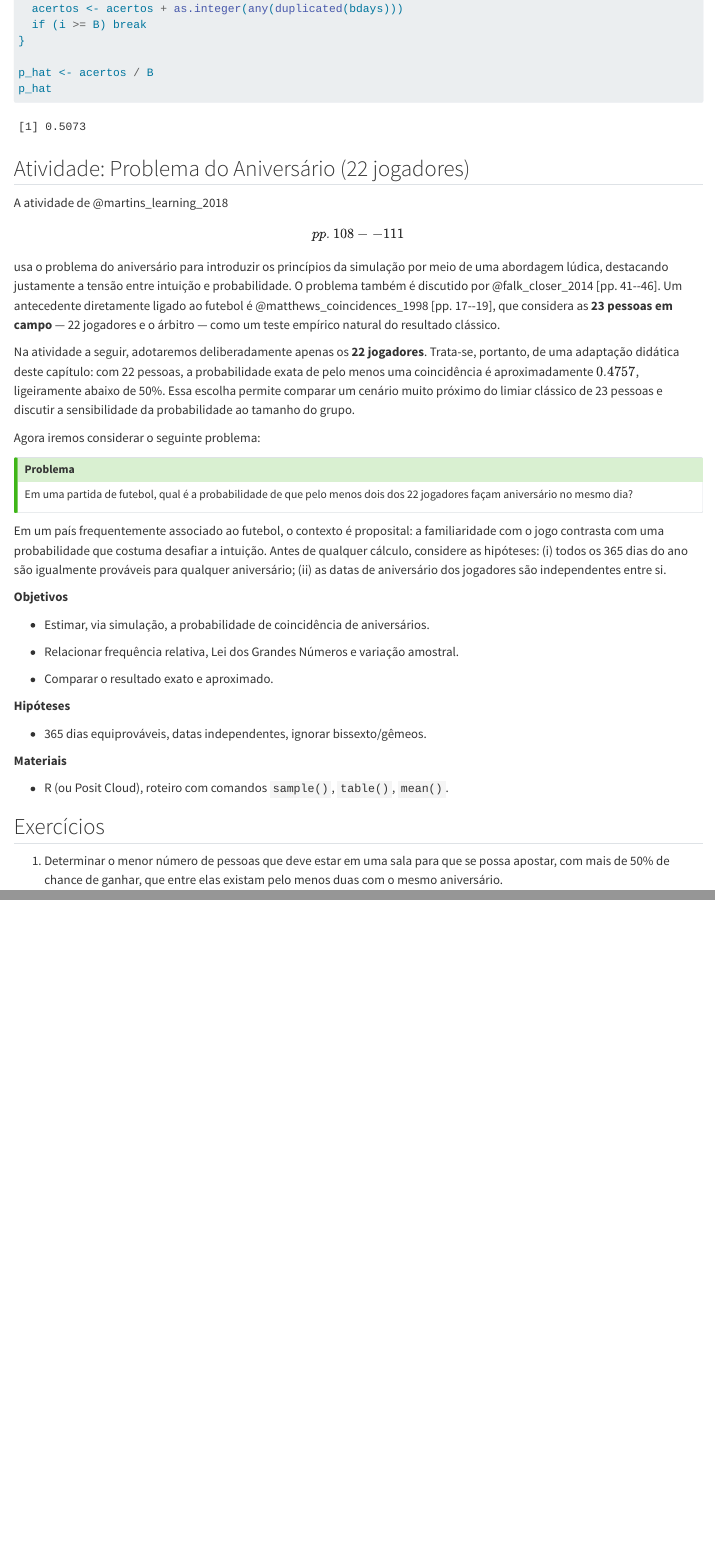
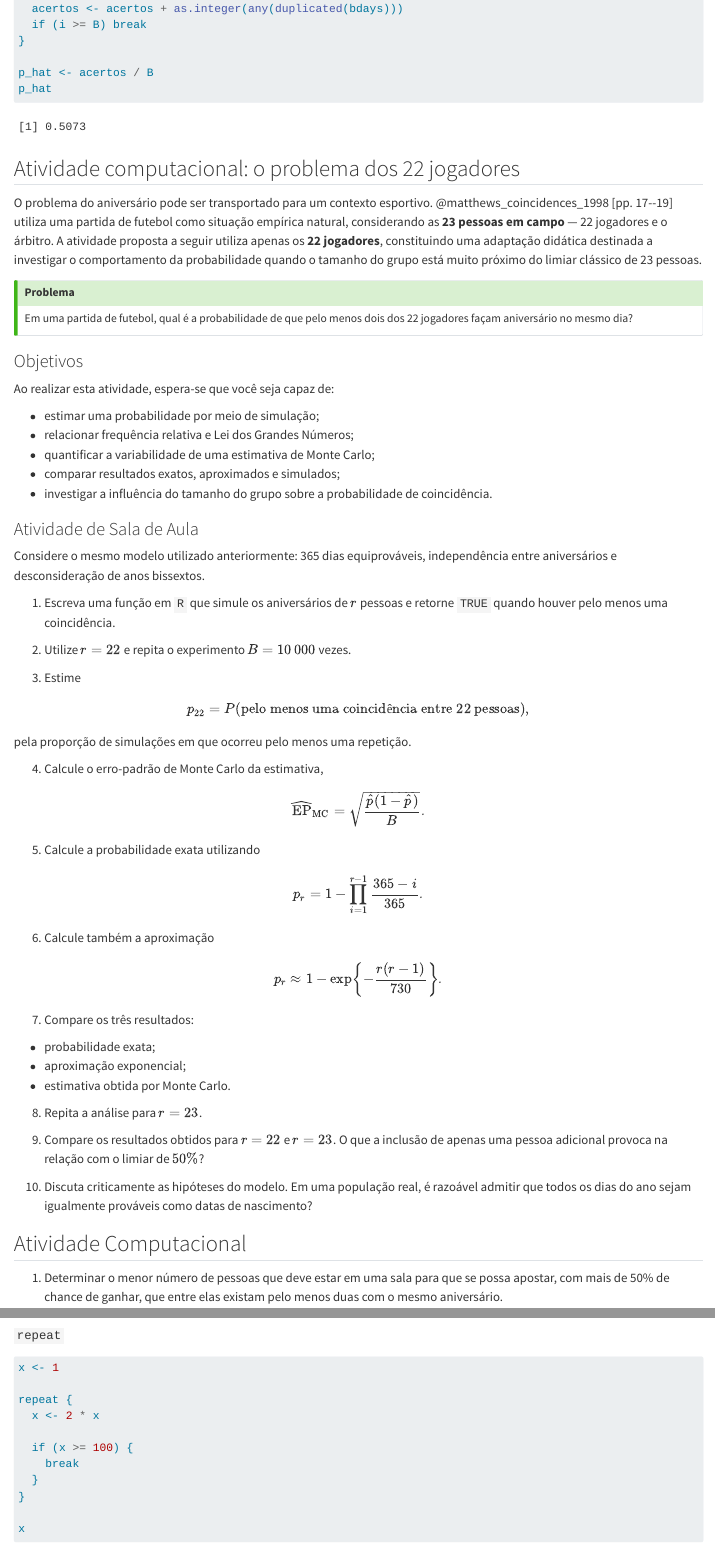
Before and after one commit to statlab-oficial/MetodosComputacionais, a Quarto document (revisaoR.qmd): the page in a window 1100 px wide, from 3280 px down, and a second part further down, joined at a grey line. Rendered offline with R 4.5, knitr and Pandoc in place of Quarto, with nearby package versions; code that draws random numbers runs with fixed seeds of ours.

Commit message:
feat: atividade dos 22 jogadores

````diff
--- a/revisaoR.qmd
+++ b/revisaoR.qmd
@@ -121,41 +121,81 @@ p_hat <- acertos / B
 p_hat
 ```
 
-## Atividade: Problema do Aniversário (22 jogadores) {.unnumbered}
 
-A atividade de @martins_learning_2018 \[pp. 108--111\] usa o problema do aniversário para introduzir os princípios da simulação por meio de uma abordagem lúdica, destacando justamente a tensão entre intuição e probabilidade. O problema também é discutido por @falk_closer_2014 [pp. 41--46]. Um antecedente diretamente ligado ao futebol é @matthews_coincidences_1998 [pp. 17--19], que considera as **23 pessoas em campo** — 22 jogadores e o árbitro — como um teste empírico natural do resultado clássico.
+## Atividade computacional: o problema dos 22 jogadores {.unnumbered}
 
-Na atividade a seguir, adotaremos deliberadamente apenas os **22 jogadores**. Trata-se, portanto, de uma adaptação didática deste capítulo: com 22 pessoas, a probabilidade exata de pelo menos uma coincidência é aproximadamente $0.4757$, ligeiramente abaixo de 50%. Essa escolha permite comparar um cenário muito próximo do limiar clássico de 23 pessoas e discutir a sensibilidade da probabilidade ao tamanho do grupo.
-
-Agora iremos considerar o seguinte problema:
+O problema do aniversário pode ser transportado para um contexto esportivo.
+@matthews_coincidences_1998 [pp. 17--19] utiliza uma partida de futebol como
+situação empírica natural, considerando as **23 pessoas em campo** — 22 jogadores
+e o árbitro. A atividade proposta a seguir utiliza apenas os **22 jogadores**,
+constituindo uma adaptação didática destinada a investigar o comportamento da
+probabilidade quando o tamanho do grupo está muito próximo do limiar clássico
+de 23 pessoas.
 
 ::: {.callout-tip title="Problema"}
-Em uma partida de futebol, qual é a probabilidade de que pelo menos dois dos 22 jogadores façam aniversário no mesmo dia?
+Em uma partida de futebol, qual é a probabilidade de que pelo menos dois dos
+22 jogadores façam aniversário no mesmo dia?
 :::
 
-Em um país frequentemente associado ao futebol, o contexto é proposital: a familiaridade com o jogo contrasta com uma probabilidade que costuma desafiar a intuição. Antes de qualquer cálculo, considere as hipóteses: (i) todos os 365 dias do ano são igualmente prováveis para qualquer aniversário; (ii) as datas de aniversário dos jogadores são independentes entre si.
+### Objetivos {.unnumbered}
 
-**Objetivos**
+Ao realizar esta atividade, espera-se que você seja capaz de:
 
-- Estimar, via simulação, a probabilidade de coincidência de aniversários.
+- estimar uma probabilidade por meio de simulação;
+- relacionar frequência relativa e Lei dos Grandes Números;
+- quantificar a variabilidade de uma estimativa de Monte Carlo;
+- comparar resultados exatos, aproximados e simulados;
+- investigar a influência do tamanho do grupo sobre a probabilidade de coincidência.
 
-- Relacionar frequência relativa, Lei dos Grandes Números e variação amostral.
+### Atividade de Sala de Aula {.unnumbered}
 
-- Comparar o resultado exato e aproximado.
+Considere o mesmo modelo utilizado anteriormente: 365 dias equiprováveis,
+independência entre aniversários e desconsideração de anos bissextos.
 
-**Hipóteses**
+1. Escreva uma função em `R` que simule os aniversários de $r$ pessoas e retorne `TRUE` quando houver pelo menos uma coincidência.
 
-- 365 dias equiprováveis, datas independentes, ignorar bissexto/gêmeos.
+2. Utilize $r=22$ e repita o experimento $B=10\,000$ vezes.
 
-**Materiais**
+3. Estime
 
-- R (ou Posit Cloud), roteiro com comandos `sample()`, `table()`, `mean()`.
+$$p_{22}=P(\text{pelo menos uma coincidência entre 22 pessoas}),$$
 
-## Exercícios {.unnumbered}
+pela proporção de simulações em que ocorreu pelo menos uma repetição.
+
+4. Calcule o erro-padrão de Monte Carlo da estimativa,
+
+$$
+\widehat{\operatorname{EP}}_{\mathrm{MC}} = \sqrt{\frac{\widehat p(1-\widehat p)}{B}}.
+$$
+
+5. Calcule a probabilidade exata utilizando
+
+$$p_r = 1- \prod_{i=1}^{r-1}\frac{365-i}{365}.$$
+
+6. Calcule também a aproximação
+
+$$p_r \approx 1-\exp\left\{-\frac{r(r-1)}{730}\right\}.$$
+
+7. Compare os três resultados:
+
+- probabilidade exata;
+- aproximação exponencial;
+- estimativa obtida por Monte Carlo.
+
+8. Repita a análise para $r=23$.
+
+9. Compare os resultados obtidos para $r=22$ e $r=23$. O que a inclusão de apenas uma pessoa adicional provoca na relação com o limiar de $50\%$?
+
+10. Discuta criticamente as hipóteses do modelo. Em uma população real, é razoável admitir que todos os dias do ano sejam igualmente prováveis como datas de nascimento?
+
+
+
+## Atividade Computacional {.unnumbered}
 
 1)  Determinar o menor número de pessoas que deve estar em uma sala para que se possa apostar, com mais de 50% de chance de ganhar, que entre elas existam pelo menos duas com o mesmo aniversário.
 
 2)  Determinar o menor número de outras pessoas que deve estar em uma sala com você para que se possa apostar, com mais de 50% de chance de ganhar, que pelo menos uma delas tenha o mesmo aniversário que o seu.
+
 
 ## Revisão de R para Estatística Computacional
 
````
Also changed, not shown: docs/search.json, revisaoR.qmd (1 more changed lines), 13 other files.
